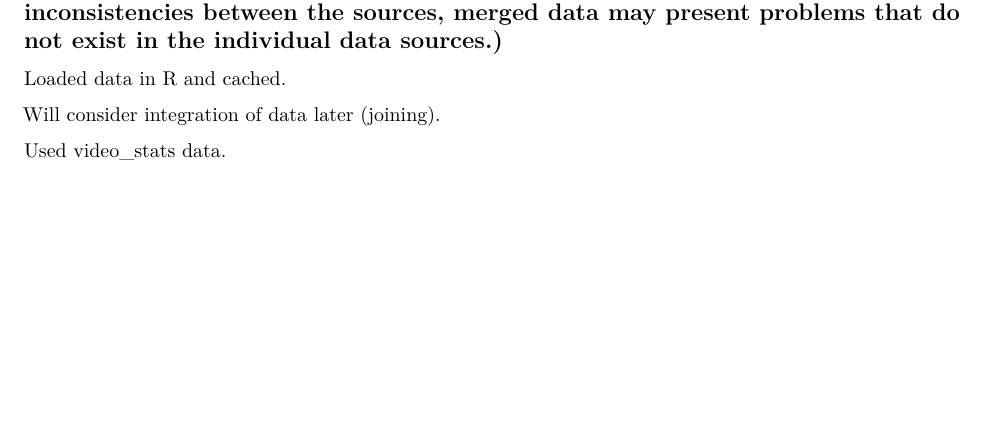
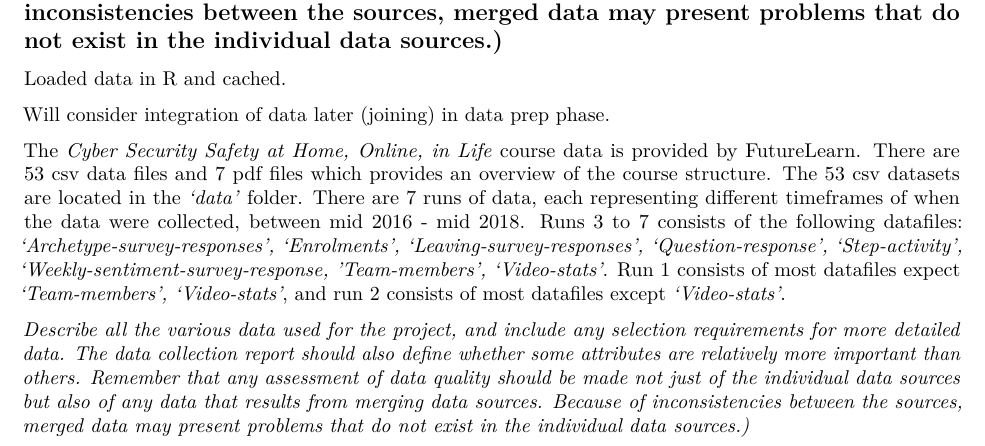
Before and after one commit to a3032929/Learn_Analytics, an R Markdown document (reports/Report.Rmd): part of page 4 of 11, cut so that both start at the same text, the shorter picture padded with empty space. Rendered offline with R 4.5, knitr and Pandoc, then LaTeX, with nearby package versions; some code elsewhere in the file could not run offline.

Commit message:
doc: updated rmd report

```diff
--- a/reports/Report.Rmd
+++ b/reports/Report.Rmd
@@ -68,10 +68,11 @@ The use of CRISP-DM has been useful to provide structure to this study and ensur
 ## collect initial data (includes data loading, if necessary for data understanding. For example, if you use a specific tool for data understanding, it makes perfect sense to load your data into this tool. This effort possibly leads to initial data preparation steps.Note: if you acquire multiple data sources, integration is an additional issue, either here or in the later data preparation phase.?? Initial data collection report (List the dataset(s) acquired, together with their locations, the methods used to acquire them, and any problems encountered. Record problems encountered and any resolutions achieved. This will aid with future replication of this project or with the execution of similar future projects.????Describe all the various data used for the project, and include any selection requirements for more detailed data. The data collection report should also define whether some attributes are relatively more important than others. Remember that any assessment of data quality should be made not just of the individual data sources but also of any data that results from merging data sources. Because of inconsistencies between the sources, merged data may present problems that do not exist in the individual data sources.)
 Loaded data in R and cached.
 
-Will consider integration of data later (joining).
+Will consider integration of data later (joining) in data prep phase.
 
-Used video_stats data.
+The *Cyber Security Safety at Home, Online, in Life* course data is provided by FutureLearn. There are 53 csv data files and 7 pdf files which provides an overview of the course structure. The 53 csv datasets are located in the *'data'* folder. There are 7 runs of data, each representing different timeframes of when the data were collected, between mid 2016 - mid 2018. Runs 3 to 7 consists of the following datafiles: *'Archetype-survey-responses', 'Enrolments', 'Leaving-survey-responses', 'Question-response', 'Step-activity', 'Weekly-sentiment-survey-response, 'Team-members', 'Video-stats'*. Run 1 consists of most datafiles expect *'Team-members', 'Video-stats'*, and run 2 consists of most datafiles except *'Video-stats'*.
 
+*Describe all the various data used for the project, and include any selection requirements for more detailed data. The data collection report should also define whether some attributes are relatively more important than others. Remember that any assessment of data quality should be made not just of the individual data sources but also of any data that results from merging data sources. Because of inconsistencies between the sources, merged data may present problems that do not exist in the individual data sources.)*
 
 ## Describe data (Examine the “gross” or “surface” properties of the acquired data and report on the results.  including the format of the data, the quantity of data (for example, the number of records and fields in each table), the identities of the fields, and any other surfacefeatures which have been discovered. Evaluate whether the data acquired satisfies the relevant requirements. Volumetric analysis of data, Attribute types and values, Check accessibility and availability of attributes: Check attribute types (numeric, symbolic, taxonomy, etc. Check attribute value ranges  Analyze attribute correlations  Understand the meaning of each attribute and attribute value in business terms  For each attribute, compute basic statistics (e.g., compute distribution, average, max, min, standard deviation, variance, mode, skewness, etc.)  Analyze basic statistics and relate the results to their meaning in business terms Decide if the attribute is relevant for the specific data mining goal)
 
```
